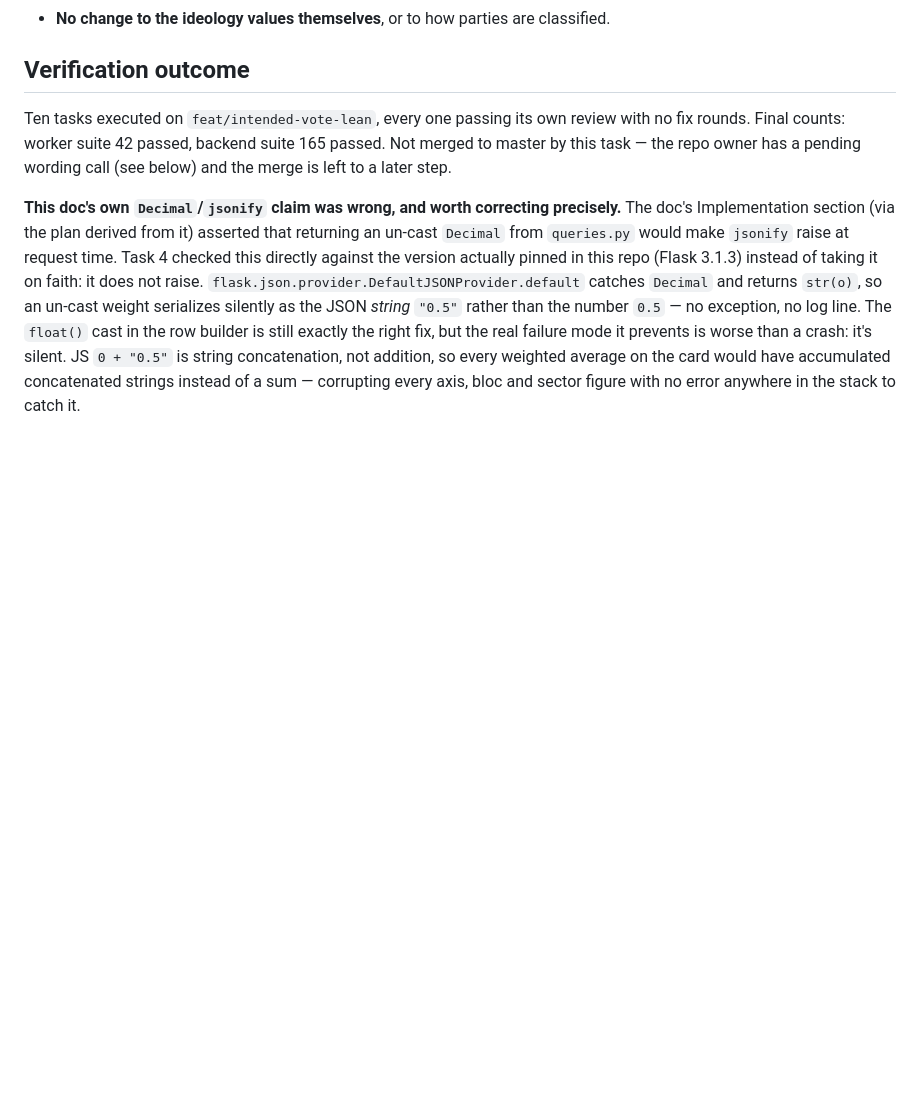
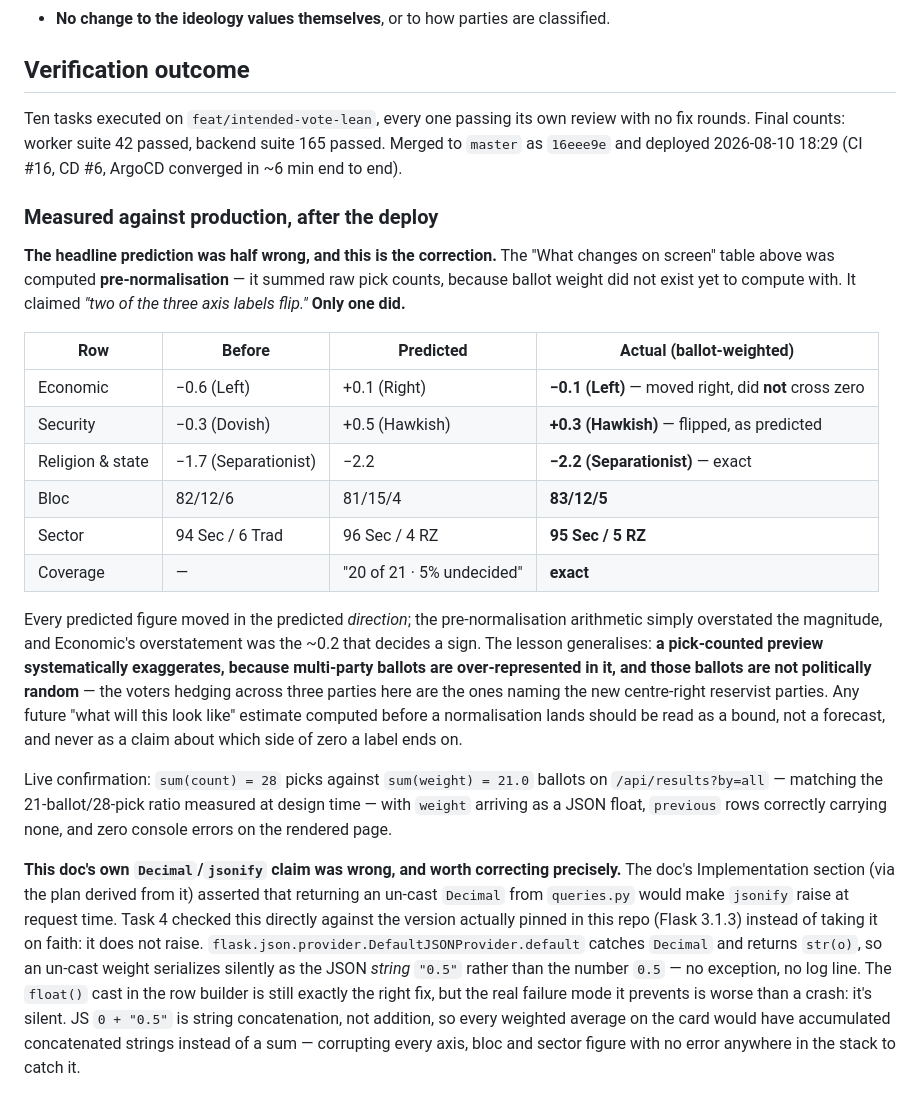
Before and after one commit to Latnook/voteball, a Markdown page: docs/design/2026-08-10-intended-vote-lean-design.md, the part around the change. GitHub-like rendering; blank space fills up the shorter version.

Commit message:
docs(design): record the real post-deploy numbers, and correct the prediction
The 'What changes on screen' table was computed pre-normalisation and claimed
two of three axis labels flip. Only Security did. Economic went -0.6 -> -0.1:
right, as predicted, but not across zero, so it still reads Left.

Every figure moved in the predicted direction; the pick-counted preview
overstated the magnitude, and for Economic that overstatement was the ~0.2
that decides a sign. Multi-party ballots are over-represented in a pick count
and they are not politically random -- here they are the ballots naming the
new centre-right reservist parties.

```diff
--- a/docs/design/2026-08-10-intended-vote-lean-design.md
+++ b/docs/design/2026-08-10-intended-vote-lean-design.md
@@ -250,8 +250,36 @@ added, so neither list should need editing — confirming that is the point.
 ## Verification outcome
 
 Ten tasks executed on `feat/intended-vote-lean`, every one passing its own review with no fix
-rounds. Final counts: worker suite 42 passed, backend suite 165 passed. Not merged to master by this
-task — the repo owner has a pending wording call (see below) and the merge is left to a later step.
+rounds. Final counts: worker suite 42 passed, backend suite 165 passed. Merged to `master` as
+`16eee9e` and deployed 2026-08-10 18:29 (CI #16, CD #6, ArgoCD converged in ~6 min end to end).
+
+### Measured against production, after the deploy
+
+**The headline prediction was half wrong, and this is the correction.** The "What changes on screen"
+table above was computed **pre-normalisation** — it summed raw pick counts, because ballot weight did
+not exist yet to compute with. It claimed *"two of the three axis labels flip."* **Only one did.**
+
+| Row | Before | Predicted | **Actual (ballot-weighted)** |
+|---|---|---|---|
+| Economic | −0.6 (Left) | +0.1 (Right) | **−0.1 (Left)** — moved right, did **not** cross zero |
+| Security | −0.3 (Dovish) | +0.5 (Hawkish) | **+0.3 (Hawkish)** — flipped, as predicted |
+| Religion & state | −1.7 (Separationist) | −2.2 | **−2.2 (Separationist)** — exact |
+| Bloc | 82/12/6 | 81/15/4 | **83/12/5** |
+| Sector | 94 Sec / 6 Trad | 96 Sec / 4 RZ | **95 Sec / 5 RZ** |
+| Coverage | — | "20 of 21 · 5% undecided" | **exact** |
+
+Every predicted figure moved in the predicted *direction*; the pre-normalisation arithmetic simply
+overstated the magnitude, and Economic's overstatement was the ~0.2 that decides a sign. The lesson
+generalises: **a pick-counted preview systematically exaggerates, because multi-party ballots are
+over-represented in it, and those ballots are not politically random** — the voters hedging across
+three parties here are the ones naming the new centre-right reservist parties. Any future "what will
+this look like" estimate computed before a normalisation lands should be read as a bound, not a
+forecast, and never as a claim about which side of zero a label ends on.
+
+Live confirmation: `sum(count) = 28` picks against `sum(weight) = 21.0` ballots on
+`/api/results?by=all` — matching the 21-ballot/28-pick ratio measured at design time — with `weight`
+arriving as a JSON float, `previous` rows correctly carrying none, and zero console errors on the
+rendered page.
 
 **This doc's own `Decimal`/`jsonify` claim was wrong, and worth correcting precisely.** The doc's
 Implementation section (via the plan derived from it) asserted that returning an un-cast `Decimal`
```
